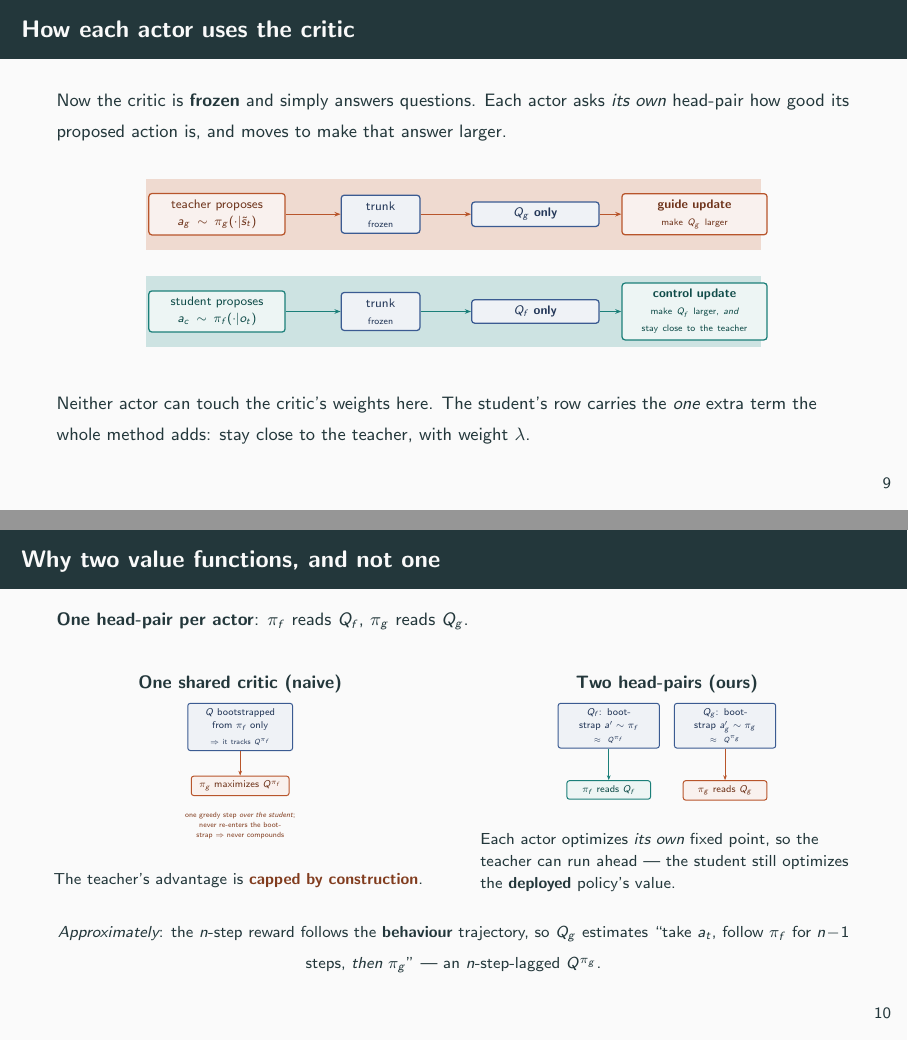
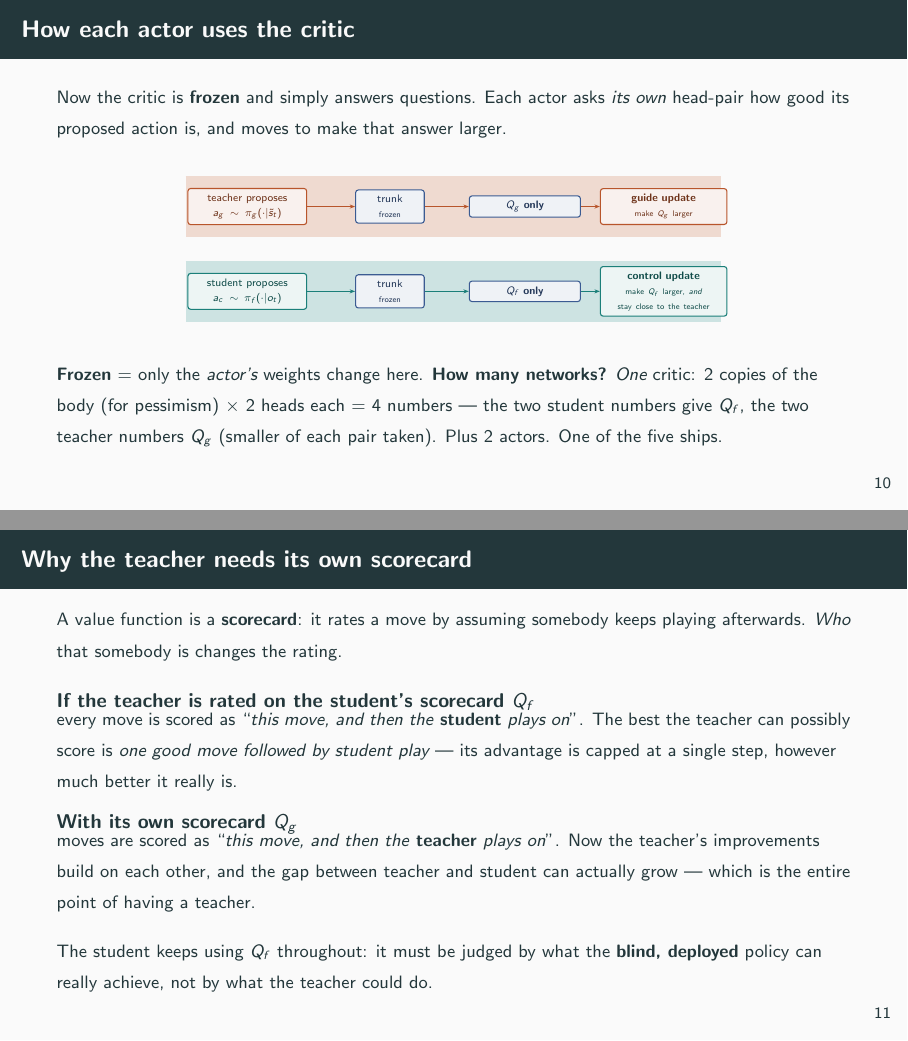
Before and after one commit to TamerBora/DRL-Quad-Locomotion, LaTeX slides (launchers/GUIDED SOFT ACTOR CRITIC FOR GO2W MAIN DEV/gsac_theory_slides.tex): pages 13 and 14 of 27 before the commit and pages 14 and 15 of 28 after it, joined at a grey line. Compiled offline with pdfLaTeX.

Commit message:
GSAC slides: restore the rollout, answer "who acts?", simplify the two-scorecards argument
The deck introduced p_g (the teacher driving for real) only in the Schedules
section, AFTER the critic slides that depend on it -- so a reader reasonably
concluded the guide never acts and only ever imagines, which makes the whole
grounding argument incoherent. Cutting the training-loop slide earlier is what
removed that context.

- New "Where the data comes from" slide, placed before the critic slides: both
  actors drive the robot (student ~97%, teacher p_g ~3%), everything is recorded.
  So "the stored action" is usually the student's and occasionally the teacher's --
  which is the only reason Q_g is ever trained on actions the teacher really took.
- "How the critic is trained" now answers how the teacher influences the critic at
  all: not through the input (that is whatever was executed) but through the
  bootstrap, which builds Q_g's target by asking what the teacher would do next.
  Same input, two targets, two value functions.
- "How each actor uses the critic" states the network count plainly: ONE critic
  (2 bodies x 2 heads = 4 numbers, min within each pair) plus 2 actors; frozen
  means only the actor's weights move.
- Replaced the two-panel structural-cap figure with a plain scorecard argument:
  rated on the student's scorecard, the teacher's advantage is capped at one good
  move followed by student play. No diagram needed.
- lambda and p_g: added "how it changes" -- both are open-loop functions of the step
  counter, no feedback, neither reads the other.

Co-Authored-By: Claude Opus 5 <noreply@anthropic.com>

```diff
--- a/launchers/GUIDED SOFT ACTOR CRITIC FOR GO2W MAIN DEV/gsac_theory_slides.tex
+++ b/launchers/GUIDED SOFT ACTOR CRITIC FOR GO2W MAIN DEV/gsac_theory_slides.tex
@@ -247,7 +272,7 @@
   \emph{its own} head-pair how good its proposed action is, and moves to make that answer larger.}
   \vspace{0.3em}
   \begin{center}
-  \scalebox{0.78}{%
+  \scalebox{0.68}{%
   \begin{tikzpicture}[x=1cm, y=1cm]
     \draw[cGuide!22,  line width=16mm] (-0.5,1.1)  -- (13.4,1.1);
     \draw[cStudent!22,line width=16mm] (-0.5,-1.1) -- (13.4,-1.1);
@@ -264,56 +289,34 @@
   \end{tikzpicture}}
   \end{center}
   \vspace{0.1em}
-  {\footnotesize Neither actor can touch the critic's weights here. The student's row carries the
-  \emph{one} extra term the whole method adds: stay close to the teacher, with weight $\lambda$.}
+  \vspace{-0.2em}
+  {\footnotesize \textbf{Frozen} $=$ only the \emph{actor's} weights change here.
+  \textbf{How many networks?} \emph{One} critic: 2 copies of the body (for pessimism) $\times$ 2
+  heads each $=$ 4 numbers --- the two student numbers give $Q_f$, the two teacher numbers $Q_g$
+  (smaller of each pair taken). Plus 2 actors. One of the five ships.}
 \end{frame}
 
-\begin{frame}{Why two value functions, and not one}
+\begin{frame}{Why the teacher needs its own scorecard}
   \relax
-  {\footnotesize \textbf{One head-pair per actor}: $\pf$ reads $Q_f$, $\pg$ reads $Q_g$.}
-  \begin{columns}[T]
-    \begin{column}{0.47\textwidth}
-      \begin{center}
-        {\footnotesize \textbf{One shared critic (naive)}}\\[4pt]
-        \scalebox{0.62}{\begin{tikzpicture}
-          \node[critic, text width=2.7cm] (q) at (0,0)
-            {$Q$ bootstrapped from $\pf$ only\\[2pt] \tiny $\Rightarrow$ it tracks $Q^{\pf}$};
-          \node[guide, text width=2.5cm, below=7mm of q] (g) {$\pg$ maximizes $Q^{\pf}$};
-          \draw[arg] (q) -- (g);
-          \node[lbl, below=4mm of g, text width=3.9cm, align=center, text=cGuide!70!black]
-            {one greedy step \emph{over the student};\\ never re-enters the bootstrap
-             $\Rightarrow$ never compounds};
-        \end{tikzpicture}}
-      \end{center}
-      \vspace{0.2em}
-      {\scriptsize The teacher's advantage is
-       \textcolor{cGuide!70!black}{\textbf{capped by construction}}.\par}
-    \end{column}
-    \begin{column}{0.47\textwidth}
-      \begin{center}
-        {\footnotesize \textbf{Two head-pairs (ours)}}\\[4pt]
-        \scalebox{0.62}{\begin{tikzpicture}
-          \node[critic, text width=2.6cm] (qf) at (0,0)
-            {$Q_f$: bootstrap $a' \!\sim\! \pf$\\ \tiny $\approx Q^{\pf}$};
-          \node[critic, text width=2.6cm, right=4mm of qf] (qg)
-            {$Q_g$: bootstrap $a_g' \!\sim\! \pg$\\ \tiny $\approx Q^{\pg}$};
-          \node[student, text width=2.1cm, below=9mm of qf] (sf) {$\pf$ reads $Q_f$};
-          \node[guide,   text width=2.1cm, below=9mm of qg] (sg) {$\pg$ reads $Q_g$};
-          \draw[ars] (qf) -- (sf);
-          \draw[arg] (qg) -- (sg);
-        \end{tikzpicture}}
-      \end{center}
-      \vspace{0.2em}
-      {\scriptsize Each actor optimizes \emph{its own} fixed point, so the teacher can run
-       ahead --- the student still optimizes the \textbf{deployed} policy's value.\par}
-    \end{column}
-  \end{columns}
+  {\footnotesize A value function is a \textbf{scorecard}: it rates a move by assuming somebody
+  keeps playing afterwards. \emph{Who} that somebody is changes the rating.}
   \vspace{0.5em}
-  \begin{center}
-    {\scriptsize \emph{Approximately}: the $n$-step reward follows the \textbf{behaviour}
-    trajectory, so $Q_g$ estimates ``take $a_t$, follow $\pf$ for $n\!-\!1$ steps, \emph{then}
-    $\pg$'' --- an $n$-step-lagged $Q^{\pg}$.}
-  \end{center}
+
+  \begin{block}{\small If the teacher is rated on the student's scorecard $Q_f$}
+    {\footnotesize every move is scored as ``\emph{this move, and then the \textbf{student} plays
+    on}''. The best the teacher can possibly score is \emph{one good move followed by student
+    play} --- its advantage is capped at a single step, however much better it really is.}
+  \end{block}
+
+  \begin{block}{\small With its own scorecard $Q_g$}
+    {\footnotesize moves are scored as ``\emph{this move, and then the \textbf{teacher} plays
+    on}''. Now the teacher's improvements build on each other, and the gap between teacher and
+    student can actually grow --- which is the entire point of having a teacher.}
+  \end{block}
+
+  \vspace{0.2em}
+  {\footnotesize The student keeps using $Q_f$ throughout: it must be judged by what the
+  \textbf{blind, deployed} policy can really achieve, not by what the teacher could do.}
 \end{frame}
 
 % =====================================================================
```
Also changed, not shown: launchers/GUIDED SOFT ACTOR CRITIC FOR GO2W MAIN DEV/gsac_theory_slides.pdf, launchers/GUIDED SOFT ACTOR CRITIC FOR GO2W MAIN DEV/gsac_theory_slides.tex (54 more changed lines).
